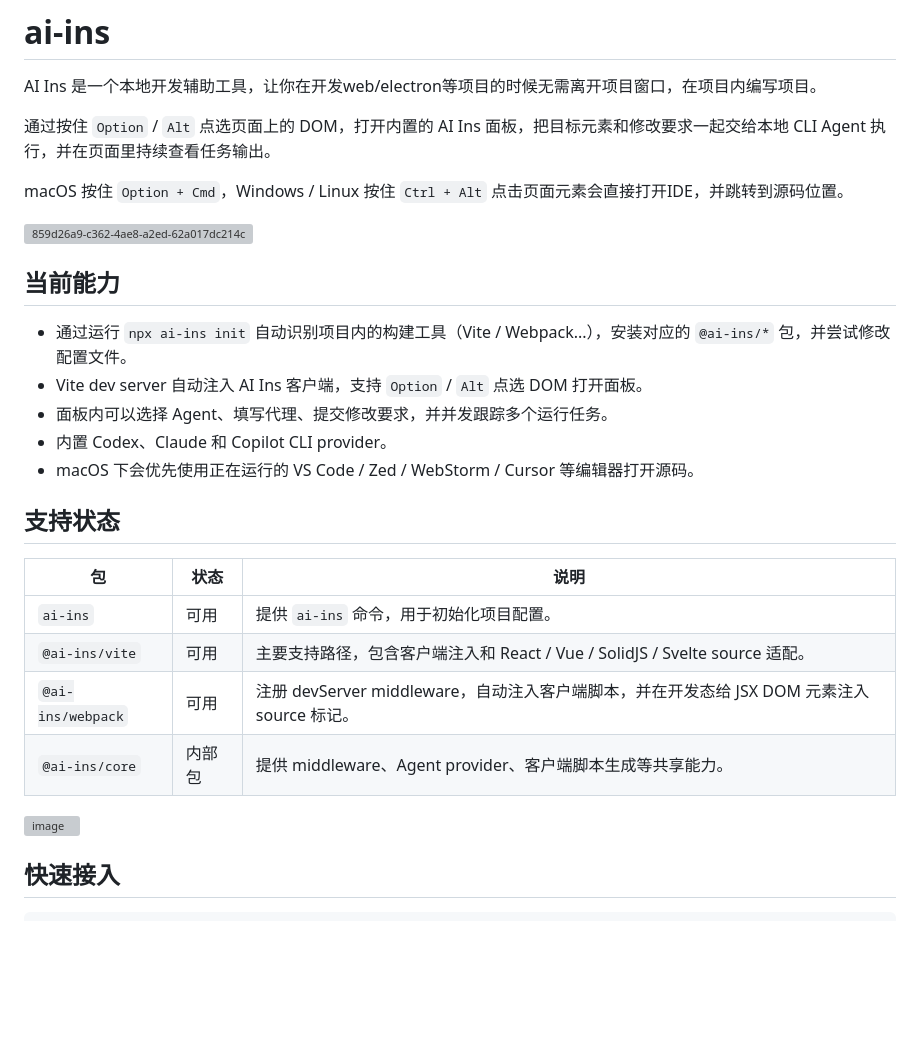
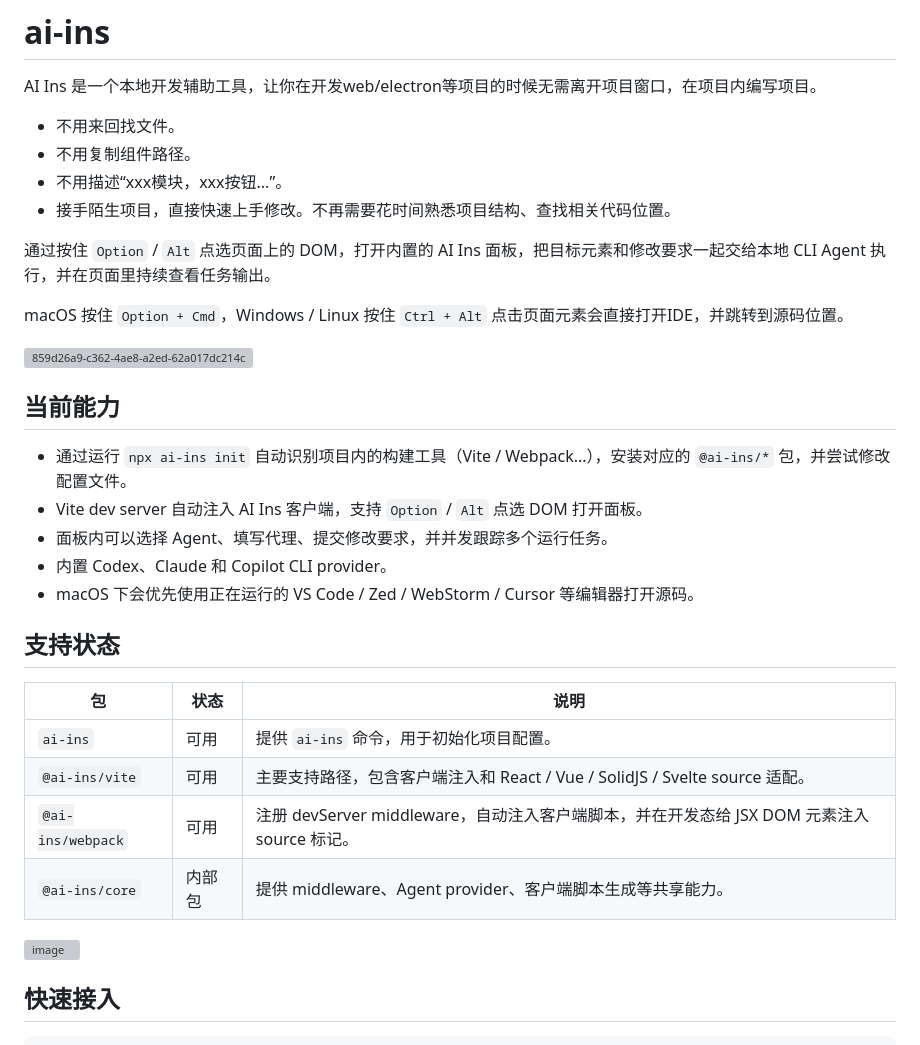
Before and after one commit to wangrongding/ai-ins, a Markdown page: README.md, the part around one of its changes. GitHub-like rendering; blank space fills up the shorter version; grey boxes are pictures that could not be loaded.

Commit message:
docs: 更新 README.md，优化描述和格式，增强可读性
Co-authored-by: Copilot <copilot@github.com>

```diff
--- a/README.md
+++ b/README.md
@@ -1,6 +1,11 @@
 # ai-ins
 
 AI Ins 是一个本地开发辅助工具，让你在开发web/electron等项目的时候无需离开项目窗口，在项目内编写项目。
+
+- 不用来回找文件。
+- 不用复制组件路径。
+- 不用描述“xxx模块，xxx按钮...”。
+- 接手陌生项目，直接快速上手修改。不再需要花时间熟悉项目结构、查找相关代码位置。
 
 通过按住 `Option` / `Alt` 点选页面上的 DOM，打开内置的 AI Ins 面板，把目标元素和修改要求一起交给本地 CLI Agent 执行，并在页面里持续查看任务输出。
 
@@ -18,10 +23,10 @@ macOS 按住 `Option + Cmd`，Windows / Linux 按住 `Ctrl + Alt` 点击页面
 
 ## 支持状态
 
-| 包                   | 状态   | 说明                                                                                       |
-| -------------------- | ------ | ------------------------------------------------------------------------------------------ |
-| `ai-ins`          | 可用   | 提供 `ai-ins` 命令，用于初始化项目配置。                                                |
-| `@ai-ins/vite`    | 可用   | 主要支持路径，包含客户端注入和 React / Vue / SolidJS / Svelte source 适配。                  |
+| 包                | 状态   | 说明                                                                                       |
+| ----------------- | ------ | ------------------------------------------------------------------------------------------ |
+| `ai-ins`          | 可用   | 提供 `ai-ins` 命令，用于初始化项目配置。                                                   |
+| `@ai-ins/vite`    | 可用   | 主要支持路径，包含客户端注入和 React / Vue / SolidJS / Svelte source 适配。                |
 | `@ai-ins/webpack` | 可用   | 注册 devServer middleware，自动注入客户端脚本，并在开发态给 JSX DOM 元素注入 source 标记。 |
 | `@ai-ins/core`    | 内部包 | 提供 middleware、Agent provider、客户端脚本生成等共享能力。                                |
 
```
Also changed, not shown: other parts of README.md (+3 -3 lines).
